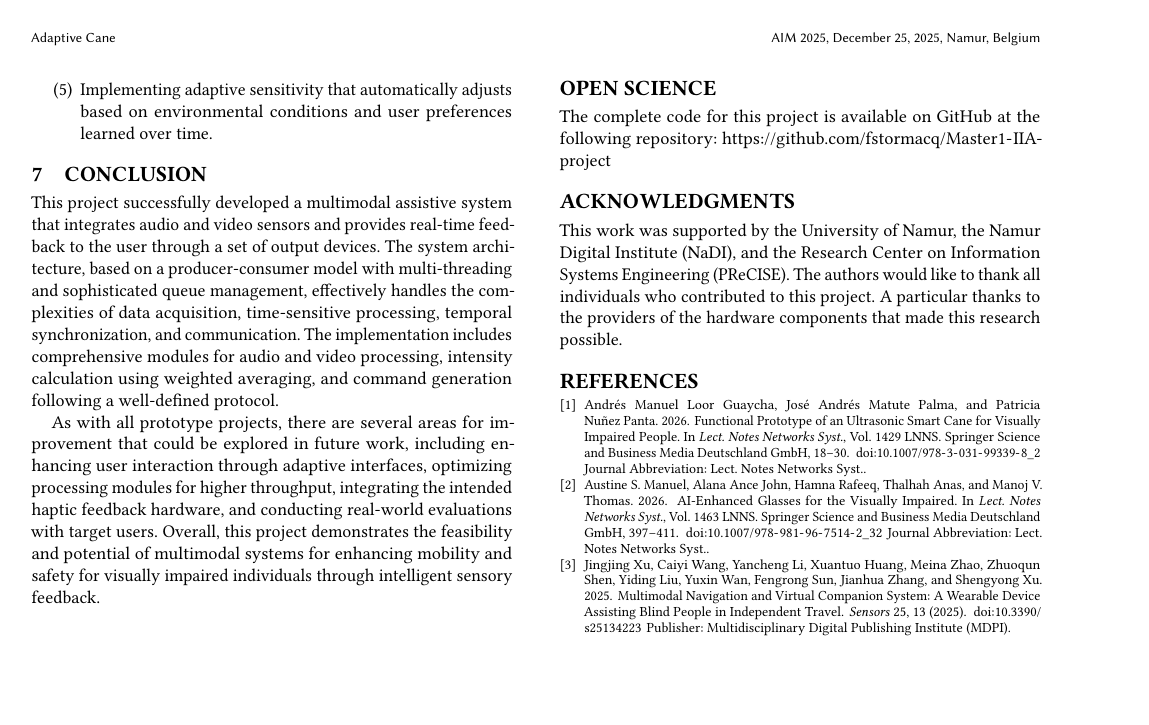
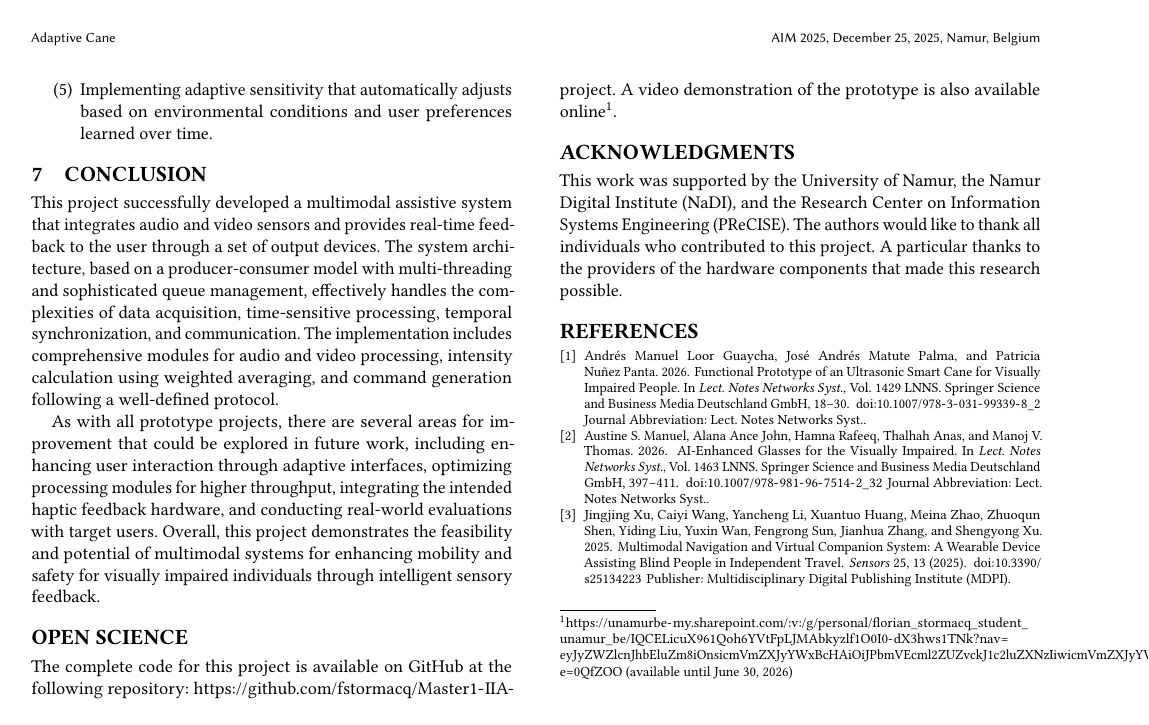
Before and after one commit to fstormacq/Master1-IIA-project, a LaTeX paper (doc/report/final-report/final-report.tex): page 7 of 7. Compiled offline with pdfLaTeX.

Commit message:
Add video demonstration link to final report

```diff
--- a/doc/report/final-report/final-report.tex
+++ b/doc/report/final-report/final-report.tex
@@ -390,7 +390,7 @@ As with all prototype projects, there are several areas for improvement that cou
 
 \section*{Open Science}
 
-The complete code for this project is available on GitHub at the following repository: \url{https://github.com/fstormacq/Master1-IIA-project}
+The complete code for this project is available on GitHub at the following repository: \url{https://github.com/fstormacq/Master1-IIA-project}. A video demonstration of the prototype is also available online\footnote{\url{https://unamurbe-my.sharepoint.com/:v:/g/personal/florian_stormacq_student_unamur_be/IQCELicuX961Qoh6YVtFpLJMAbkyzlf1O0I0-dX3hws1TNk?nav=eyJyZWZlcnJhbEluZm8iOnsicmVmZXJyYWxBcHAiOiJPbmVEcml2ZUZvckJ1c2luZXNzIiwicmVmZXJyYWxBcHBQbGF0Zm9ybSI6IldlYiIsInJlZmVycmFsTW9kZSI6InZpZXciLCJyZWZlcnJhbFZpZXciOiJNeUZpbGVzTGlua0NvcHkifX0&e=0QfZOO} (available until June 30, 2026)}.
 
 %%
 %% Acknowledgements
```
Also changed, not shown: doc/report/final-report/final-report.pdf.
